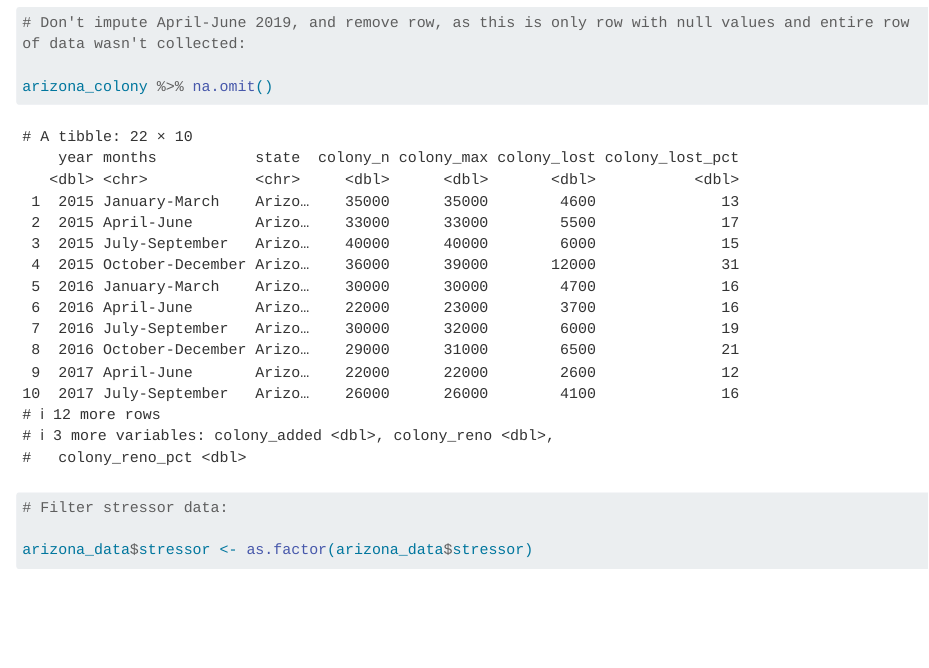
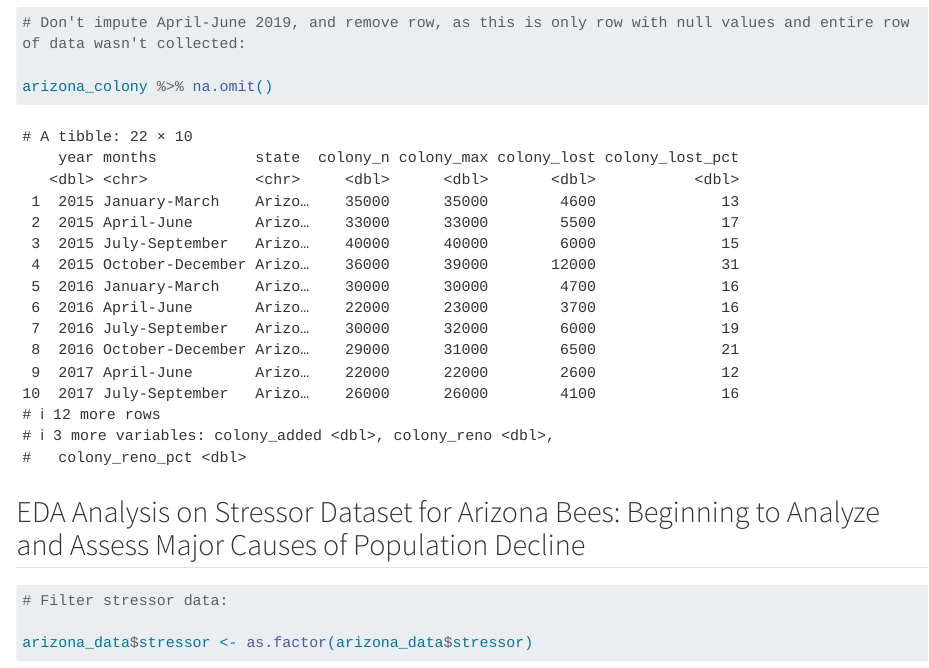
Before and after one commit to INFO-523-Exercises/hw-05-kendallbeaver, a Quarto document (hw-05.qmd): the page in a window 1100 px wide, from 4030 px down. Rendered offline with R 4.5, knitr and Pandoc in place of Quarto, with nearby package versions; some code elsewhere in the file could not run offline; long lines of code are wrapped.

Commit message:
Updating headings

````diff
--- a/hw-05.qmd
+++ b/hw-05.qmd
@@ -76,6 +76,8 @@ arizona_colony
 arizona_colony %>% na.omit()
 ```
 
+## EDA Analysis on Stressor Dataset for Arizona Bees: Beginning to Analyze and Assess Major Causes of Population Decline
+
 ```{r}
 
 # Filter stressor data:
````
